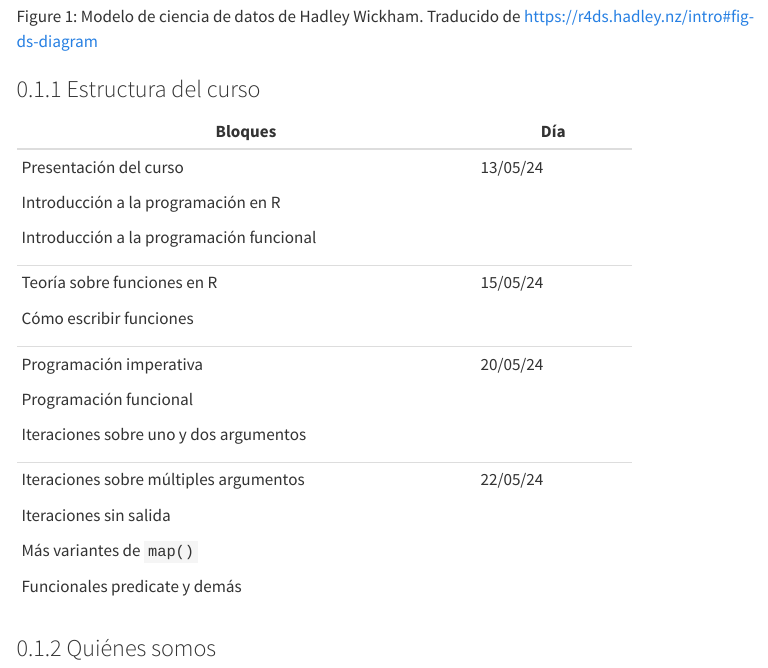
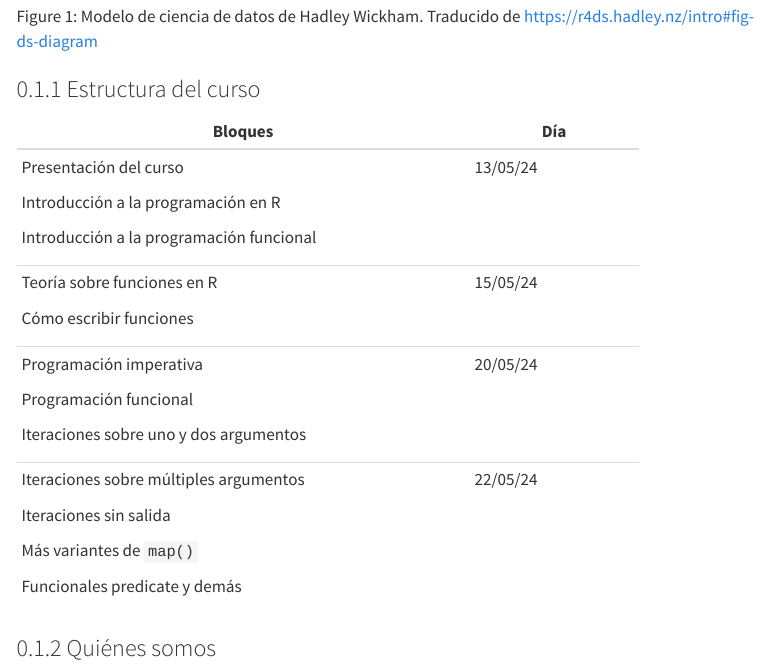
Before and after one commit to DatSciR/intro_prog_fun, a Quarto document (USAL/intro_prog_fun.qmd): the page in a window 1100 px wide, from 690 px down. Rendered offline with R 4.5, knitr and Pandoc in place of Quarto, with nearby package versions; folded parts are opened; code that draws random numbers runs with fixed seeds of ours; some code elsewhere in the file could not run offline; menus at the side of the page are left out; long lines of code are wrapped.

Commit message:
render dia 2

```diff
--- a/USAL/intro_prog_fun.qmd
+++ b/USAL/intro_prog_fun.qmd
@@ -32,33 +32,33 @@ Dentro del modelo de ciencia de datos de Hadley Wickham (@fig-datascience), el c
 
 ### Estructura del curso
 
-+------------------------------------------+--------------+
-| Bloques                                  | Día          |
-+==========================================+==============+
-| Presentación del curso                   | 13/05/24     |
-|                                          |              |
-| Introducción a la programación en R      |              |
-|                                          |              |
-| Introducción a la programación funcional |              |
-+------------------------------------------+--------------+
-| Teoría sobre funciones en R              | 15/05/24     |
-|                                          |              |
-| Cómo escribir funciones                  |              |
-+------------------------------------------+--------------+
-| Programación imperativa                  | 20/05/24     |
-|                                          |              |
-| Programación funcional                   |              |
-|                                          |              |
-| Iteraciones sobre uno y dos argumentos   |              |
-+------------------------------------------+--------------+
-| Iteraciones sobre múltiples argumentos   | 22/05/24     |
-|                                          |              |
-| Iteraciones sin salida                   |              |
-|                                          |              |
-| Más variantes de `map()`                 |              |
-|                                          |              |
-| Funcionales predicate y demás            |              |
-+------------------------------------------+--------------+
++------------------------------------------+---------------+
+| Bloques                                  | Día           |
++==========================================+===============+
+| Presentación del curso                   | 13/05/24      |
+|                                          |               |
+| Introducción a la programación en R      |               |
+|                                          |               |
+| Introducción a la programación funcional |               |
++------------------------------------------+---------------+
+| Teoría sobre funciones en R              | 15/05/24      |
+|                                          |               |
+| Cómo escribir funciones                  |               |
++------------------------------------------+---------------+
+| Programación imperativa                  | 20/05/24      |
+|                                          |               |
+| Programación funcional                   |               |
+|                                          |               |
+| Iteraciones sobre uno y dos argumentos   |               |
++------------------------------------------+---------------+
+| Iteraciones sobre múltiples argumentos   | 22/05/24      |
+|                                          |               |
+| Iteraciones sin salida                   |               |
+|                                          |               |
+| Más variantes de `map()`                 |               |
+|                                          |               |
+| Funcionales predicate y demás            |               |
++------------------------------------------+---------------+
 
 <!--# Vero: yo llamaría a más variantes y funcionales predicate como "Operadores y otros funcionales" -->
 
```
Also changed, not shown: USAL/intro_prog_fun.md, USAL/intro_prog_fun_files/figure-commonmark/codigo_repetido_avanzado-1.png, USAL/intro_prog_fun_files/figure-commonmark/codigo_repetido_avanzado-2.png, USAL/intro_prog_fun_files/figure-commonmark/codigo_repetido_avanzado-3.png, USAL/intro_prog_fun_files/figure-commonmark/funcion_pruebas-1.png, USAL/intro_prog_fun_files/figure-commonmark/funcion_pruebas-2.png, USAL/intro_prog_fun_files/figure-commonmark/funcion_simplificar-1.png, USAL/intro_prog_fun_files/figure-commonmark/funcion_simplificar_2-1.png, USAL/intro_prog_fun.qmd (8 more changed lines).
